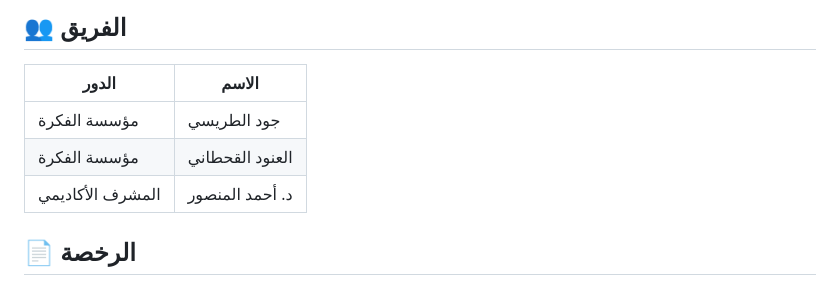
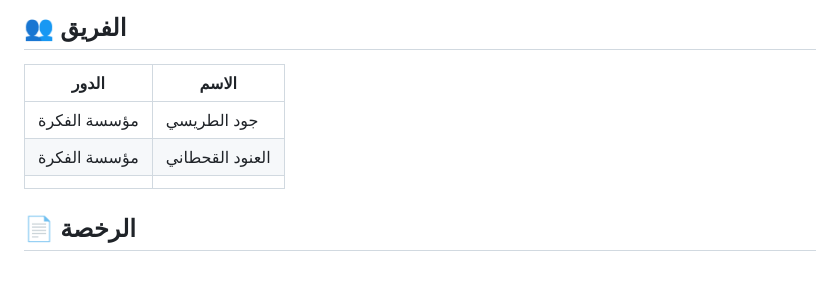
Before and after one commit to Jumanah192005/fintech-event-manager, a Markdown page: README.md, the part around the change. Rendered like a GitHub page.

```diff
--- a/README.md
+++ b/README.md
@@ -92,7 +92,7 @@ fintech-event-manager/
 |-------|-------|
 | مؤسسة الفكرة | جود الطريسي |
 | مؤسسة الفكرة | العنود القحطاني |
-| المشرف الأكاديمي | د. أحمد المنصور |
+| |
 
 ## 📄 الرخصة
 
```
